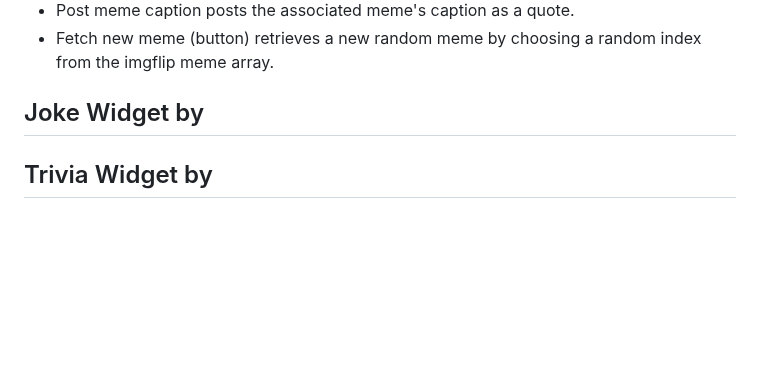
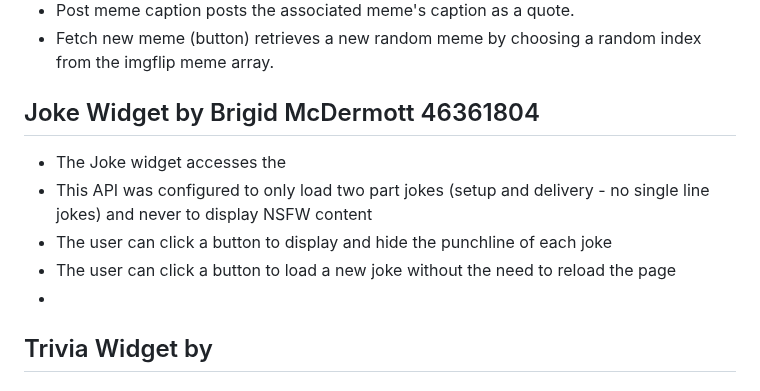
Before and after one commit to Tristan296/widgets-blog-web-app, a Markdown page: README.md, the part around one of its changes. Rendered like a GitHub page; blank space fills up the shorter version.

```diff
--- a/README.md
+++ b/README.md
@@ -63,7 +66,12 @@ Group two is made up of the following individuals:
 - Post meme caption posts the associated meme's caption as a quote.
 - Fetch new meme (button) retrieves a new random meme by choosing a random index from the imgflip meme array.
 
-## Joke Widget by
+## Joke Widget by Brigid McDermott 46361804
+- The Joke widget accesses the
+- This API was configured to only load two part jokes (setup and delivery - no single line jokes) and never to display NSFW content
+- The user can click a button to display and hide the punchline of each joke
+- The user can click a button to load a new joke without the need to reload the page
+-
 
 ## Trivia Widget by
 
```
Also changed, not shown: other parts of README.md (+6 -3 lines).
